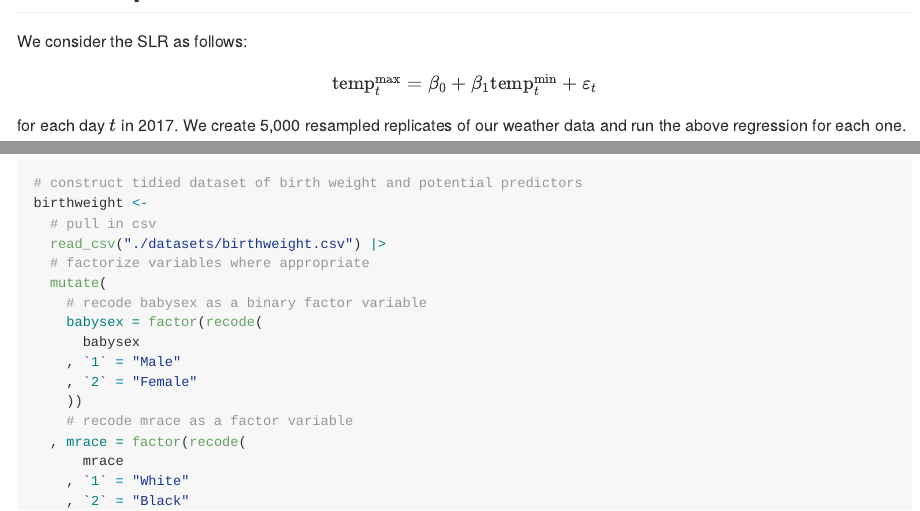
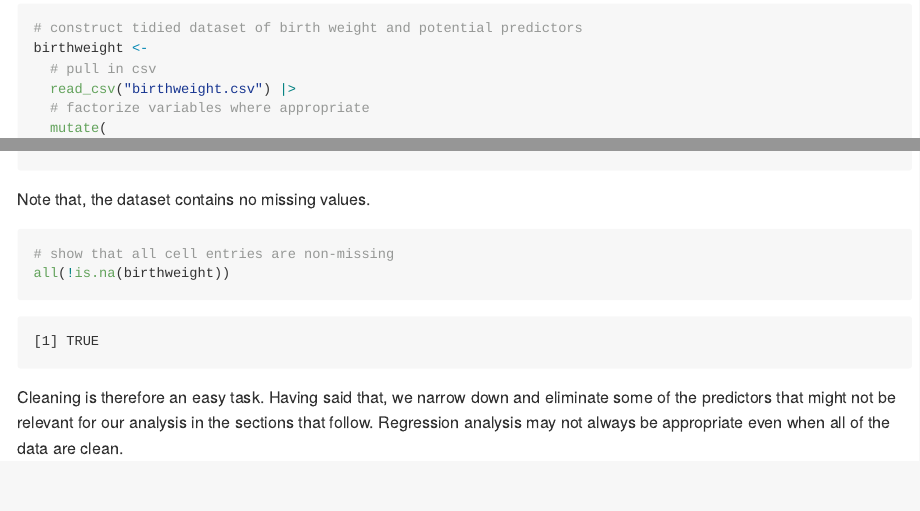
Before and after one commit to zk2275/p8105_hw6_zk2275, an R Markdown document (p8105_hw6_zk2275.Rmd): the page in a window 1100 px wide, from 950 px down before the commit and from 1330 px down after it, and a second part further down, joined at a grey line. Rendered offline with R 4.5, knitr and Pandoc, with nearby package versions; some code elsewhere in the file could not run offline.

Commit message:
exploration

````diff
--- a/p8105_hw6_zk2275.Rmd
+++ b/p8105_hw6_zk2275.Rmd
@@ -111,7 +111,7 @@ By using data on mothers, fathers, and the infants themselves, we hope to find p
 # construct tidied dataset of birth weight and potential predictors
 birthweight <-
   # pull in csv
-  read_csv("./datasets/birthweight.csv") |>
+  read_csv("birthweight.csv") |>
   # factorize variables where appropriate
   mutate(
     # recode babysex as a binary factor variable
@@ -149,3 +149,12 @@ birthweight <-
 
 
 ```
+
+Note that, the dataset contains no missing values.
+
+```{r}
+# show that all cell entries are non-missing
+all(!is.na(birthweight))
+```
+
+Cleaning is therefore an easy task. Having said that, we narrow down and eliminate some of the predictors that might not be relevant for our analysis in the sections that follow. Regression analysis may not always be appropriate even when all of the data are clean.
````
